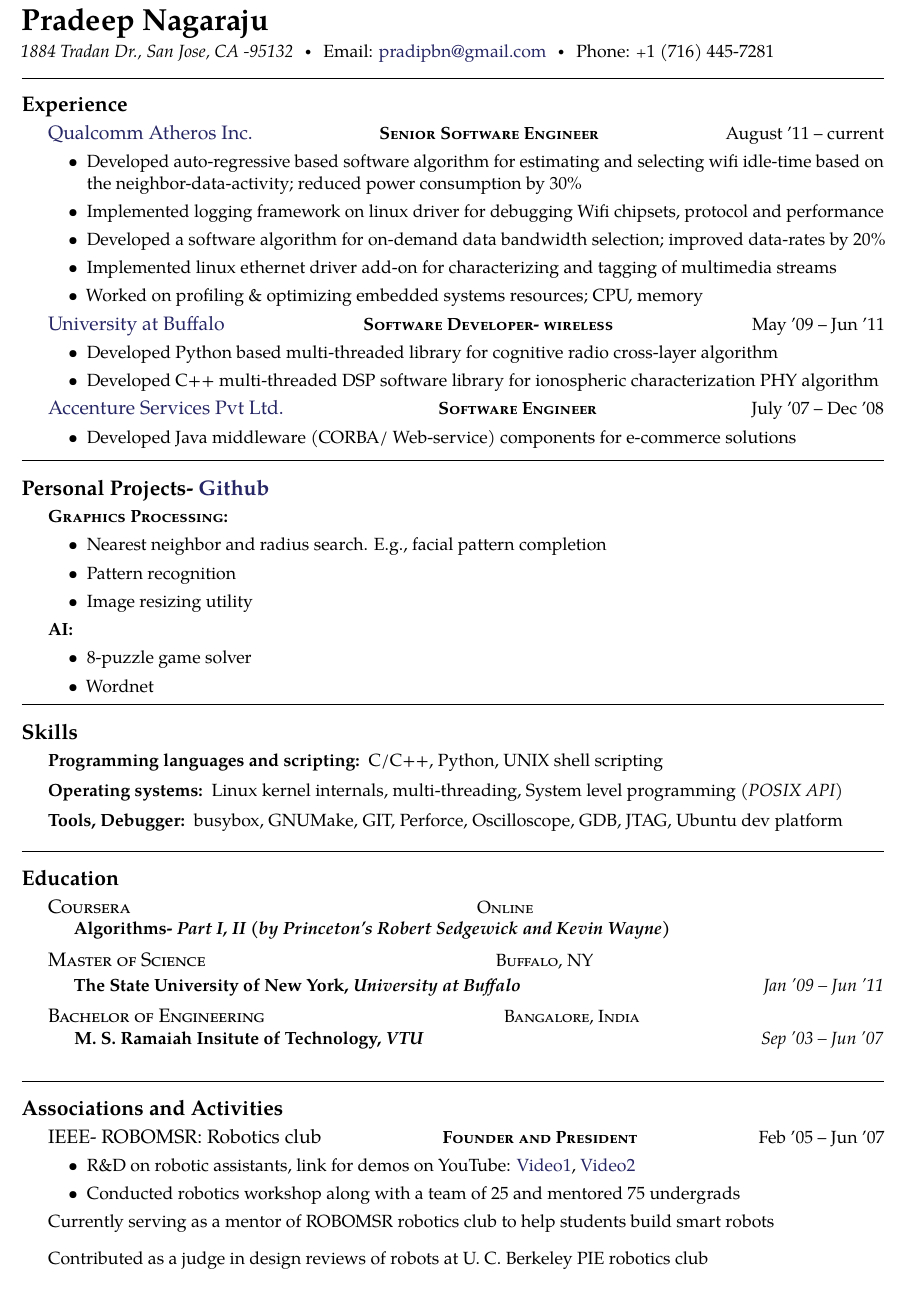
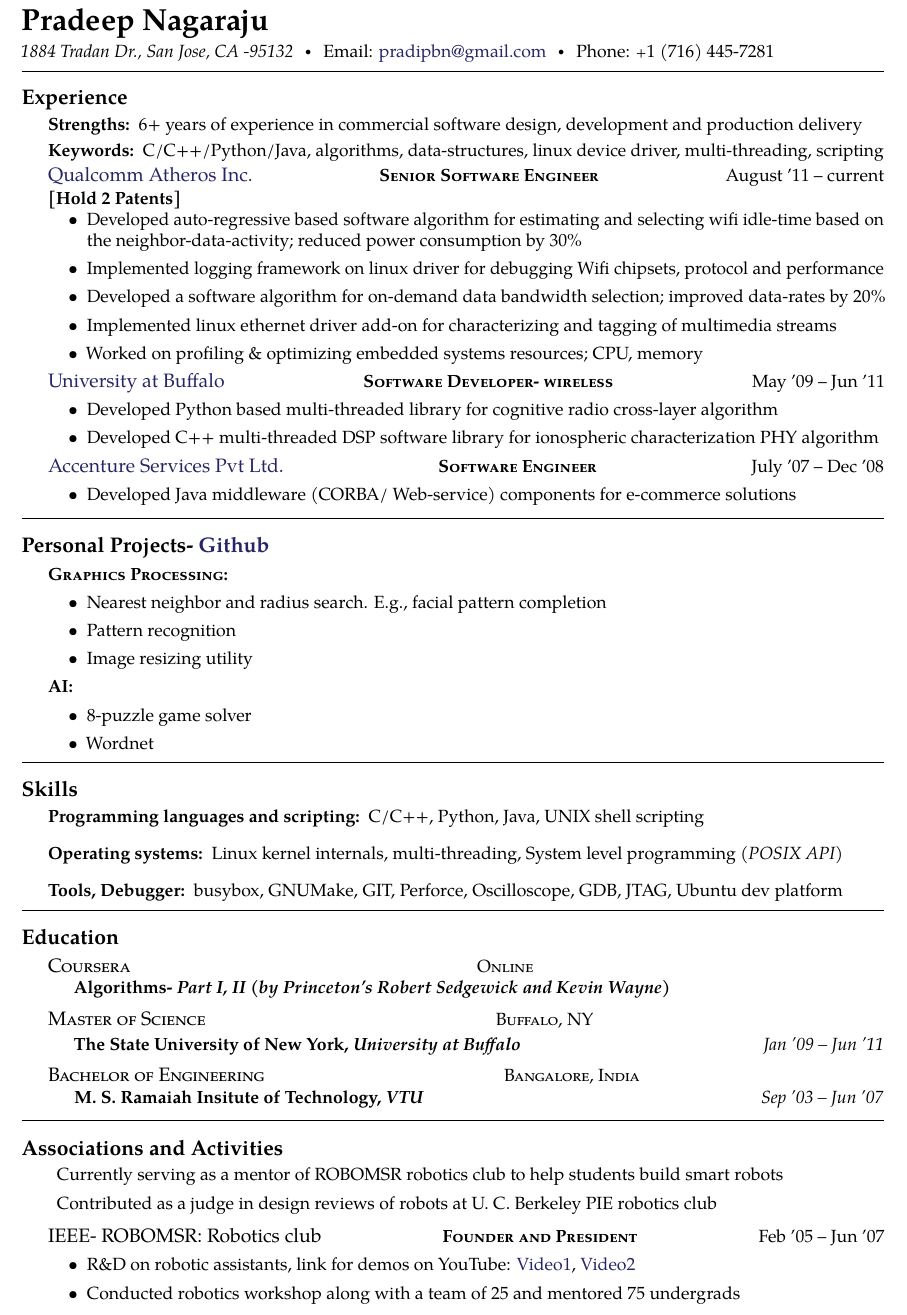
Before and after one commit to pradeepbn/Career, a LaTeX document (PradeepSoftwareEngineer.tex, which reads structure.tex): part of the page, cut so that both start at the same text. Compiled offline with pdfLaTeX.

Commit message:
Resume update: Changes to the Experience section, association section. Structural changes made to \inlineheadsection

```diff
--- a/PradeepSoftwareEngineer.tex
+++ b/PradeepSoftwareEngineer.tex
@@ -39,7 +39,7 @@
 {Phone: \textsmaller{+}1 (716) 445-7281}%\bull smith01 \textit{(Skype)}\bull % Your phone number(s) and Skype username
 %\href{http://www.johnsmith.com}{www.johnsmith.com}\\ % Your URL
 
-\spacedhrule{0.9em}{-0.4em} % Horizontal rule - the first bracket is whitespace before and the second is after
+\spacedhrule{0.5em}{-0.4em} % Horizontal rule - the first bracket is whitespace before and the second is after
 
 %----------------------------------------------------------------------------------------
 %	SUMMARY SECTION
@@ -72,10 +72,15 @@
 %----------------------------------------------------------------------------------------
 
 \roottitle{Experience} % Top level section
-
+\inlineheadsection{Strengths:}{6+ years of experience in commercial software design, development and production delivery}
+\vspace{-0.65em}
+\inlineheadsection{Keywords:}{C/C++/Python/Java, algorithms, data-structures, linux device driver, multi-threading, scripting}
 \headedsection % Employer name which can include a hyperlink and location/URL on the right side of the page
 {\href{http://www.qca.qualcomm.com}{Qualcomm Atheros Inc.}}
 {\textsc{\textbf{Senior Software Engineer}}}{August '11 -- current}
+\vspace{-1.0em}
+\inlineheadsection{[Hold 2 Patents]}{}
+\vspace{-0.2em}
 \bodytext
   {\begin{itemize}
 	\item Developed auto-regressive based software algorithm for estimating and selecting wifi idle-time based on the neighbor-data-activity; reduced power consumption by 30\%
@@ -195,7 +200,7 @@
 \roottitle{Skills} % Top level section
 
 \inlineheadsection % Special section that has an inline header with a 'hanging' paragraph
-{Programming languages and scripting:} {C/C++, Python, UNIX shell scripting}
+{Programming languages and scripting:} {C/C++, Python, Java, UNIX shell scripting}
 \inlineheadsection{Operating systems:} {Linux kernel internals, multi-threading, System level programming \textit{(POSIX API)}}
 \inlineheadsection{Tools, Debugger:} {busybox, GNUMake, GIT, Perforce, Oscilloscope, GDB, JTAG, Ubuntu dev platform}
 {}
@@ -207,7 +212,7 @@
 %
 %------------------------------------------------
 
-\spacedhrule{1.6em}{-0.4em} % Horizontal rule - the first bracket is whitespace before and the second is after
+\spacedhrule{0.5em}{-0.4em} % Horizontal rule - the first bracket is whitespace before and the second is after
 
 %----------------------------------------------------------------------------------------
 %	EDUCATION SECTION
@@ -260,7 +265,11 @@
 
 \roottitle{Associations and Activities} % Top level section
 {
-%------------------------------------------------
+	\inlineheadsection{}{Currently serving as a mentor of ROBOMSR robotics club to help students build smart robots}
+	\vspace{-0.5em}
+	\inlineheadsection{}{Contributed as a judge in design reviews of robots at U. C. Berkeley PIE robotics club}
+	\vspace{0.5em}
+
 \headedsection % Employer name which can include a hyperlink and location/URL on the right side of the page
 {IEEE- ROBOMSR: Robotics club}
 {\textsc{\textbf{Founder and President}}} {Feb '05 -- Jun '07}
@@ -272,12 +281,6 @@
 		\item Conducted robotics workshop along with a team of 25 and mentored 75 undergrads
 	  \end{itemize}
 	}
-    \bodytext {
-      Currently serving as a mentor of ROBOMSR robotics club to help students build smart robots
-    } \nobreakvspace{0.5em}
-    \bodytext {
-      Contributed as a judge in design reviews of robots at U. C. Berkeley PIE robotics club
-    }
 %\headedsection {}{
   %\begin {itemize}
   %  \item Currently serving as a mentor of ROBOMSR robotics club to help students build smart robots
--- a/structure.tex
+++ b/structure.tex
@@ -58,7 +58,7 @@
 
 \newcommand{\bodytext}[1]{\nopagebreak[4]\begin{indentsection}\item[]#1\end{indentsection}\pagebreak[2]} % Body text (indented)
 
-\newcommand{\inlineheadsection}[2]{\begin{basedescript}{\setlength{\leftmargin}{\doubleparindent}}\item[\hspace{\newparindent}\textbf{#1}]#2\end{basedescript}\vspace{-1.5em}} % Section title where body text starts immediately after the title
+\newcommand{\inlineheadsection}[2]{\vspace{-0.1em}\begin{basedescript}{\setlength{\leftmargin}{\doubleparindent}}\item[\hspace{\newparindent}\textbf{#1}]#2\end{basedescript}\vspace{-1.0em}} % Section title where body text starts immediately after the title
 
 \newcommand*\acr[1]{\textscale{.85}{#1}} % Custom acronyms command
 
```
Also changed, not shown: PradeepSoftwareEngineer.tex (2 more changed lines).
